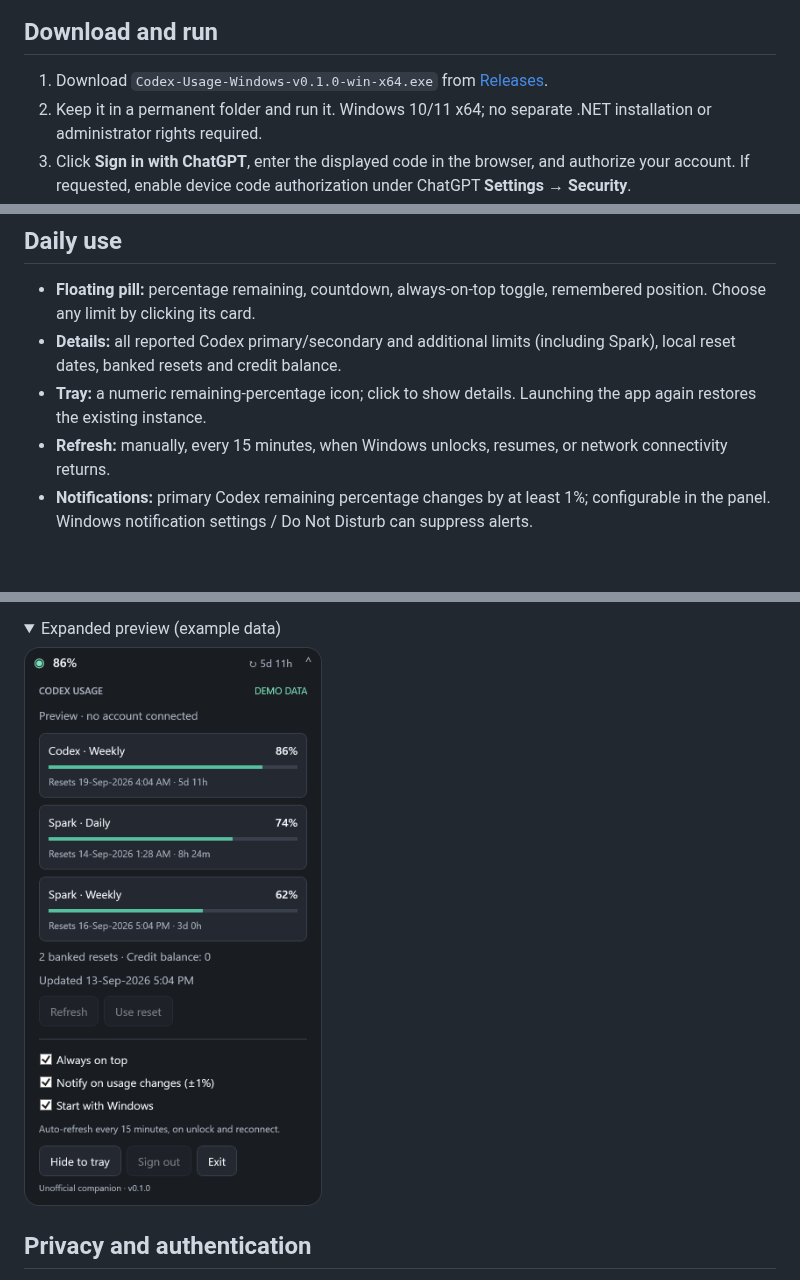
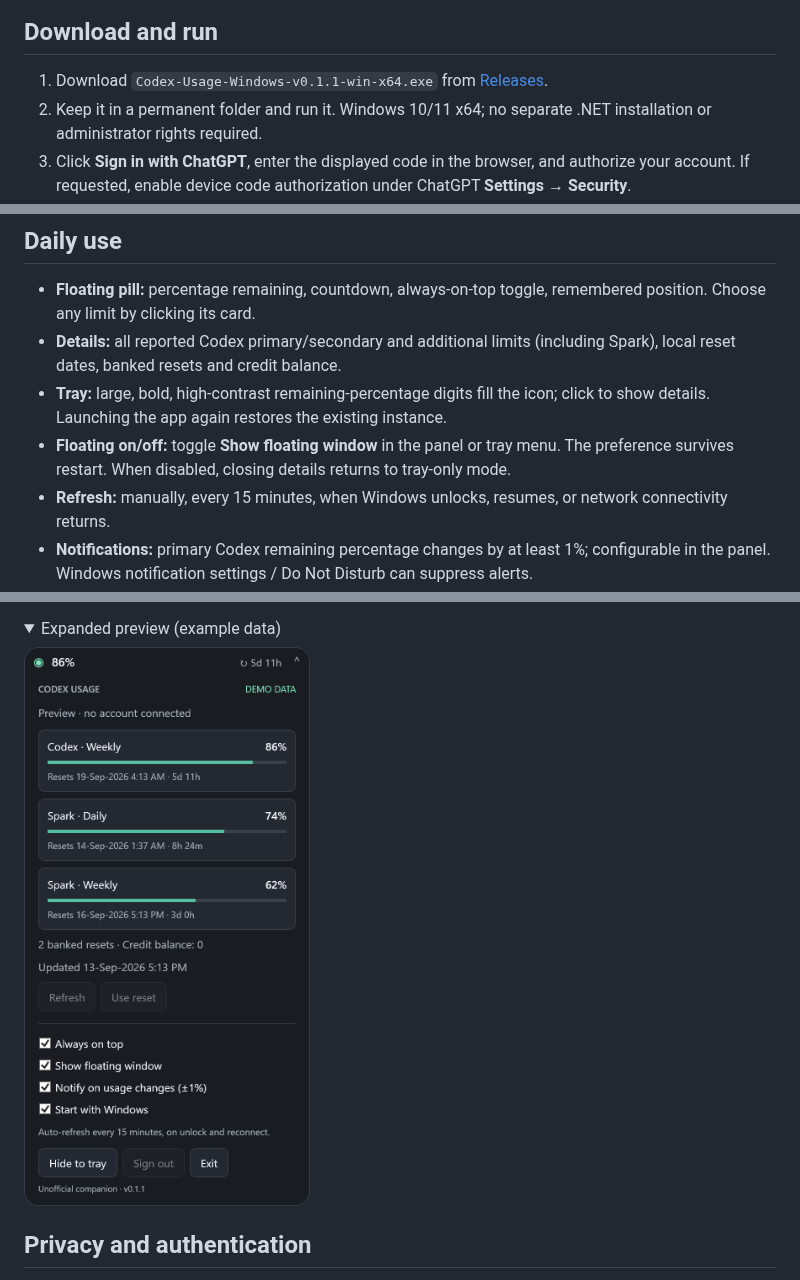
Before and after one commit to guberm/Codex-Usage-Windows, a Markdown page: README.md, 3 parts joined by grey strips. Rendered like a GitHub page; pictures changed too: docs/expanded.png; folded sections open; blank space fills up the shorter version.

Commit message:
Enlarge tray digits and add persistent floating window toggle

```diff
--- a/README.md
+++ b/README.md
@@ -6,7 +6,7 @@ A tiny, native Windows companion for Codex usage. Keep a **190 × 36 DIP floatin
 
 ## Download and run
 
-1. Download `Codex-Usage-Windows-v0.1.0-win-x64.exe` from [Releases](https://github.com/guberm/Codex-Usage-Windows/releases/latest).
+1. Download `Codex-Usage-Windows-v0.1.1-win-x64.exe` from [Releases](https://github.com/guberm/Codex-Usage-Windows/releases/latest).
 2. Keep it in a permanent folder and run it. Windows 10/11 x64; no separate .NET installation or administrator rights required.
 3. Click **Sign in with ChatGPT**, enter the displayed code in the browser, and authorize your account. If requested, enable device code authorization under ChatGPT **Settings → Security**.
 4. Click the header to collapse. Drag the pill where you want it. Right-click for refresh, positioning, hide and exit.
@@ -17,7 +17,8 @@ The executable is unsigned. Release checksums are provided in `SHA256SUMS.txt`.
 
 - **Floating pill:** percentage remaining, countdown, always-on-top toggle, remembered position. Choose any limit by clicking its card.
 - **Details:** all reported Codex primary/secondary and additional limits (including Spark), local reset dates, banked resets and credit balance.
-- **Tray:** a numeric remaining-percentage icon; click to show details. Launching the app again restores the existing instance.
+- **Tray:** large, bold, high-contrast remaining-percentage digits fill the icon; click to show details. Launching the app again restores the existing instance.
+- **Floating on/off:** toggle **Show floating window** in the panel or tray menu. The preference survives restart. When disabled, closing details returns to tray-only mode.
 - **Refresh:** manually, every 15 minutes, when Windows unlocks, resumes, or network connectivity returns.
 - **Notifications:** primary Codex remaining percentage changes by at least 1%; configurable in the panel. Windows notification settings / Do Not Disturb can suppress alerts.
 - **Banked resets:** each action requires confirmation. A request ID is saved before sending; an uncertain request can be retried using **Retry reset**, including when the reported credit balance has already fallen to zero.
```
Also changed, not shown: RELEASE_NOTES.md (+6 -8 lines), 6 other files.
